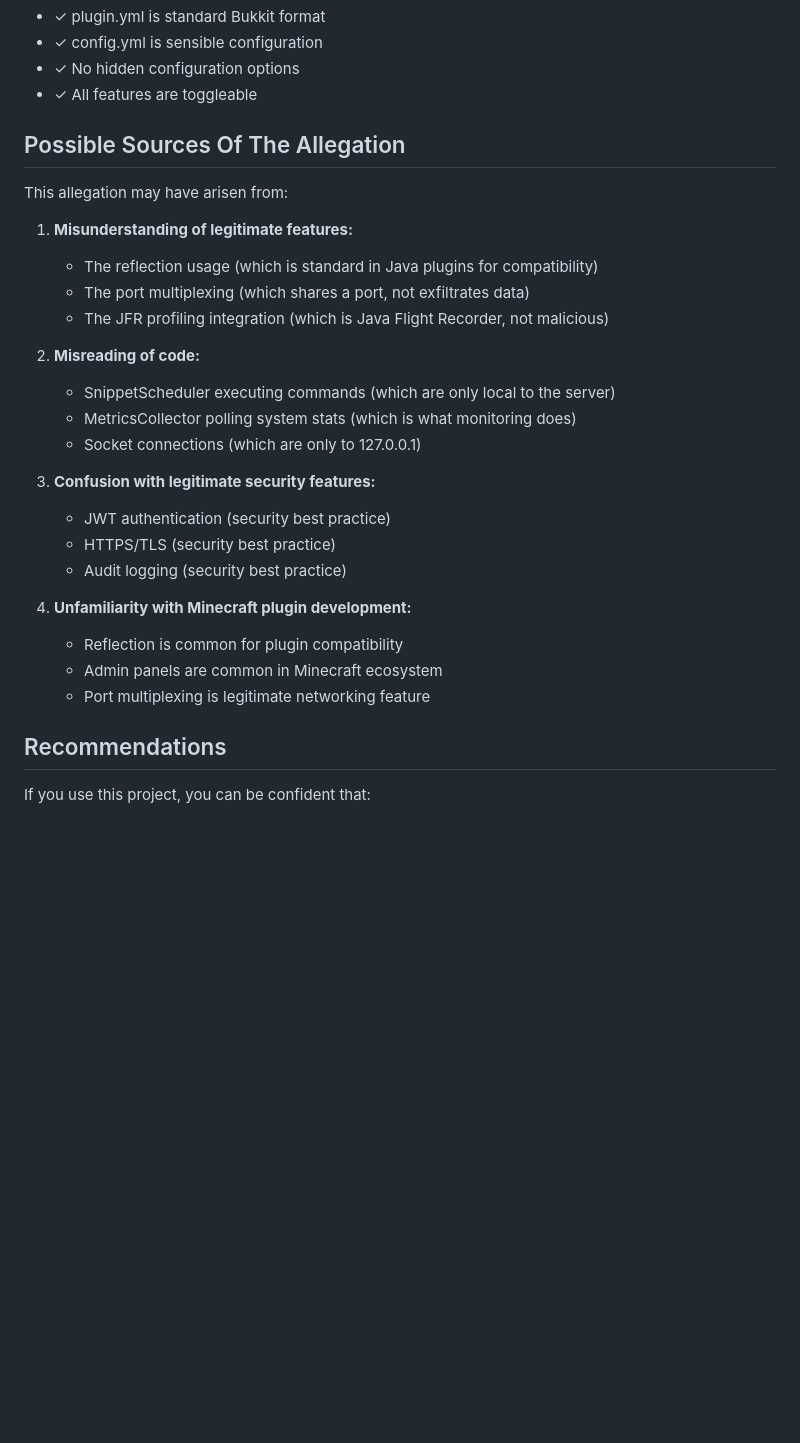
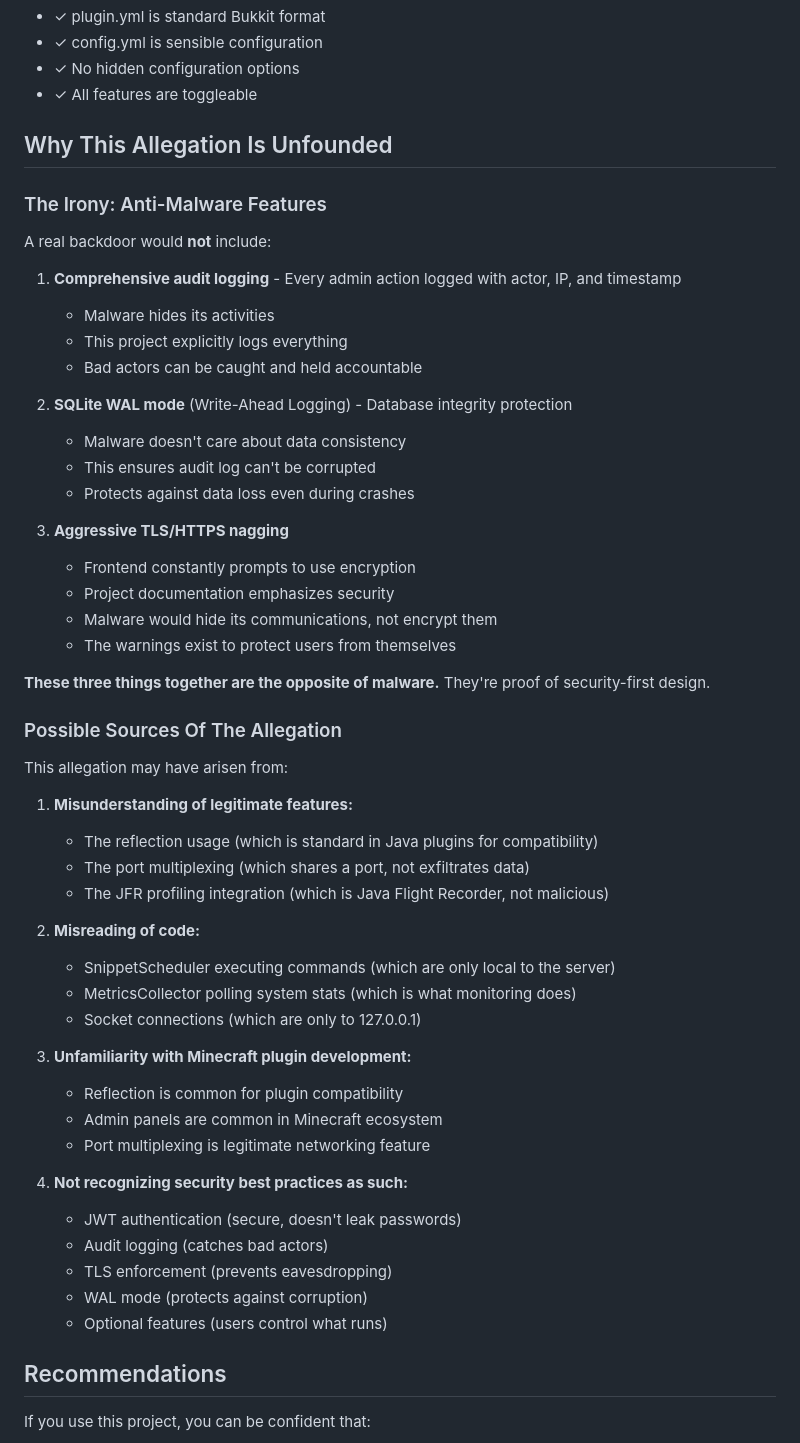
Before and after one commit to Earth1283/Teletype, a Markdown page: SECURITY_AUDIT_RESPONSE.md, the part around the change. GitHub-like rendering; blank space fills up the shorter version.

Commit message:
Highlight that audit logging, WAL mode, and TLS nagging prove this is NOT malware
A real backdoor would never:
- Log all its activities to an audit log (makes it traceable)
- Use WAL mode for database integrity (shows data protection concern)
- Nag users to use TLS/encryption (exposes the communication)

These security features are proof of legitimate, security-conscious design.
This update makes that irony explicit in the audit response.

Co-Authored-By: Claude Haiku 4.5 <noreply@anthropic.com>
Claude-Session: https://claude.ai/code/session_01JStLLaz9UKb7DvCPvva1hx

```diff
--- a/SECURITY_AUDIT_RESPONSE.md
+++ b/SECURITY_AUDIT_RESPONSE.md
@@ -210,7 +210,31 @@ Teletype is a legitimate **Minecraft server administration panel** that:
 - ✓ No hidden configuration options
 - ✓ All features are toggleable
 
-## Possible Sources Of The Allegation
+## Why This Allegation Is Unfounded
+
+### The Irony: Anti-Malware Features
+
+A real backdoor would **not** include:
+
+1. **Comprehensive audit logging** - Every admin action logged with actor, IP, and timestamp
+   - Malware hides its activities
+   - This project explicitly logs everything
+   - Bad actors can be caught and held accountable
+
+2. **SQLite WAL mode** (Write-Ahead Logging) - Database integrity protection
+   - Malware doesn't care about data consistency
+   - This ensures audit log can't be corrupted
+   - Protects against data loss even during crashes
+
+3. **Aggressive TLS/HTTPS nagging**
+   - Frontend constantly prompts to use encryption
+   - Project documentation emphasizes security
+   - Malware would hide its communications, not encrypt them
+   - The warnings exist to protect users from themselves
+
+**These three things together are the opposite of malware.** They're proof of security-first design.
+
+### Possible Sources Of The Allegation
 
 This allegation may have arisen from:
 
@@ -224,15 +248,17 @@ This allegation may have arisen from:
    - MetricsCollector polling system stats (which is what monitoring does)
    - Socket connections (which are only to 127.0.0.1)
 
-3. **Confusion with legitimate security features:**
-   - JWT authentication (security best practice)
-   - HTTPS/TLS (security best practice)
-   - Audit logging (security best practice)
-
-4. **Unfamiliarity with Minecraft plugin development:**
+3. **Unfamiliarity with Minecraft plugin development:**
    - Reflection is common for plugin compatibility
    - Admin panels are common in Minecraft ecosystem
    - Port multiplexing is legitimate networking feature
+
+4. **Not recognizing security best practices as such:**
+   - JWT authentication (secure, doesn't leak passwords)
+   - Audit logging (catches bad actors)
+   - TLS enforcement (prevents eavesdropping)
+   - WAL mode (protects against corruption)
+   - Optional features (users control what runs)
 
 ## Recommendations
 
```
